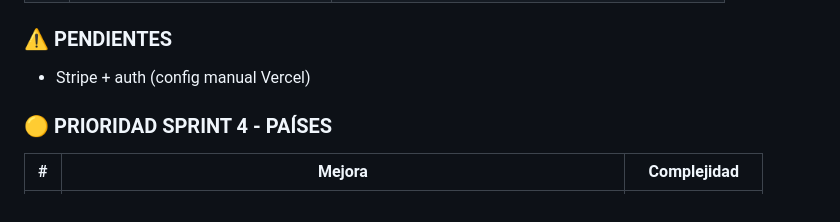
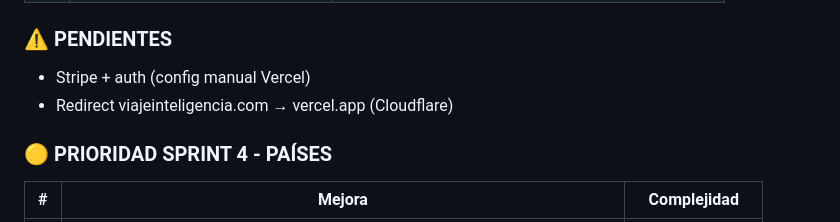
Before and after one commit to mcasrom/viaje-con-inteligencia, a Markdown page: wayahead.md, the part around the change. Rendered like a GitHub page.

Commit message:
docs: pending redirect task

```diff
--- a/wayahead.md
+++ b/wayahead.md
@@ -70,6 +70,7 @@
 
 ### ⚠️ PENDIENTES
 - Stripe + auth (config manual Vercel)
+- Redirect viajeinteligencia.com → vercel.app (Cloudflare)
 
 ### 🟡 PRIORIDAD SPRINT 4 - PAÍSES
 | # | Mejora | Complejidad |
```
